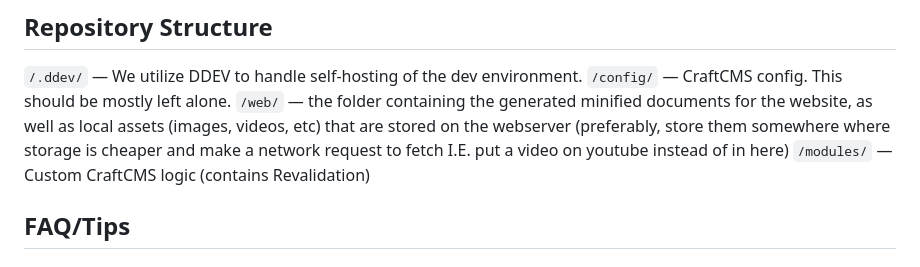
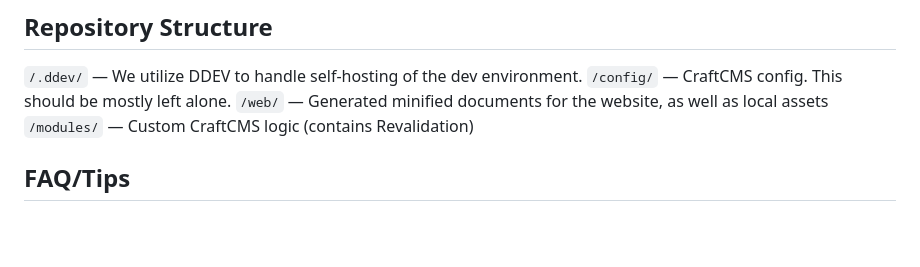
Before and after one commit to drivebrandstudio/Craft5, a Markdown page: README.md, the part around the change. Drawn GitHub-style; blank space fills up the shorter version.

```diff
--- a/README.md
+++ b/README.md
@@ -58,8 +58,8 @@
 ## Repository Structure
    `/.ddev/` — We utilize DDEV to handle self-hosting of the dev environment. </br>
    `/config/` — CraftCMS config. This should be mostly left alone.    </br>
-   `/web/` — the folder containing the generated minified documents for the website, as well as local assets (images, videos, etc) that are stored on the webserver (preferably, store them somewhere where storage is cheaper and make a network request to fetch I.E. put a video on youtube instead of in here)
-   `/modules/` — Custom CraftCMS logic (contains Revalidation)
+   `/web/` — Generated minified documents for the website, as well as local assets  <br />
+    `/modules/` — Custom CraftCMS logic (contains Revalidation)
 ## FAQ/Tips
 ### Errors during install
 1. Follow the DDEV instructions slowly and carefully. Read each line all the way through, it's faster than skimming and hitting an error and having to debug...
```
